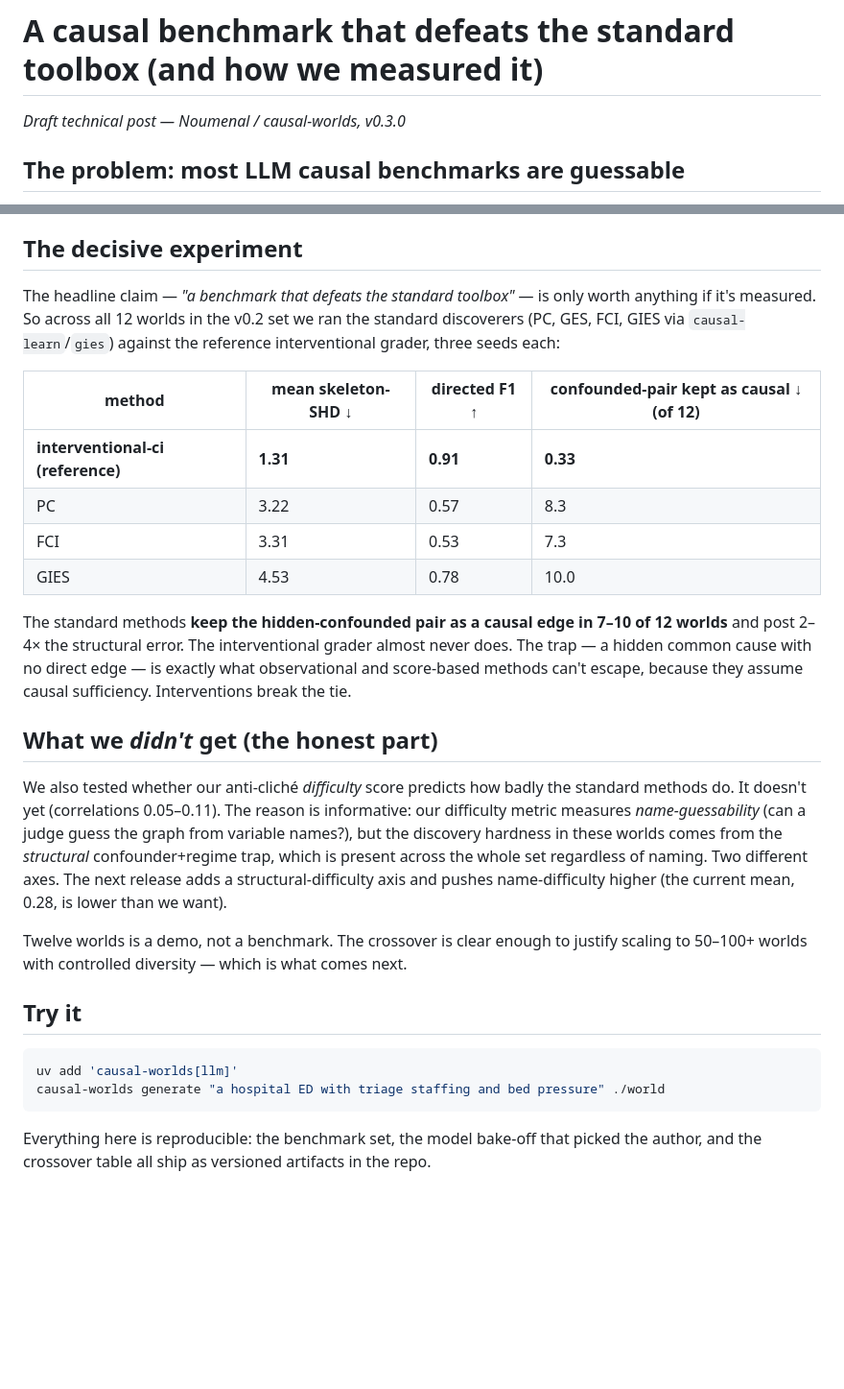
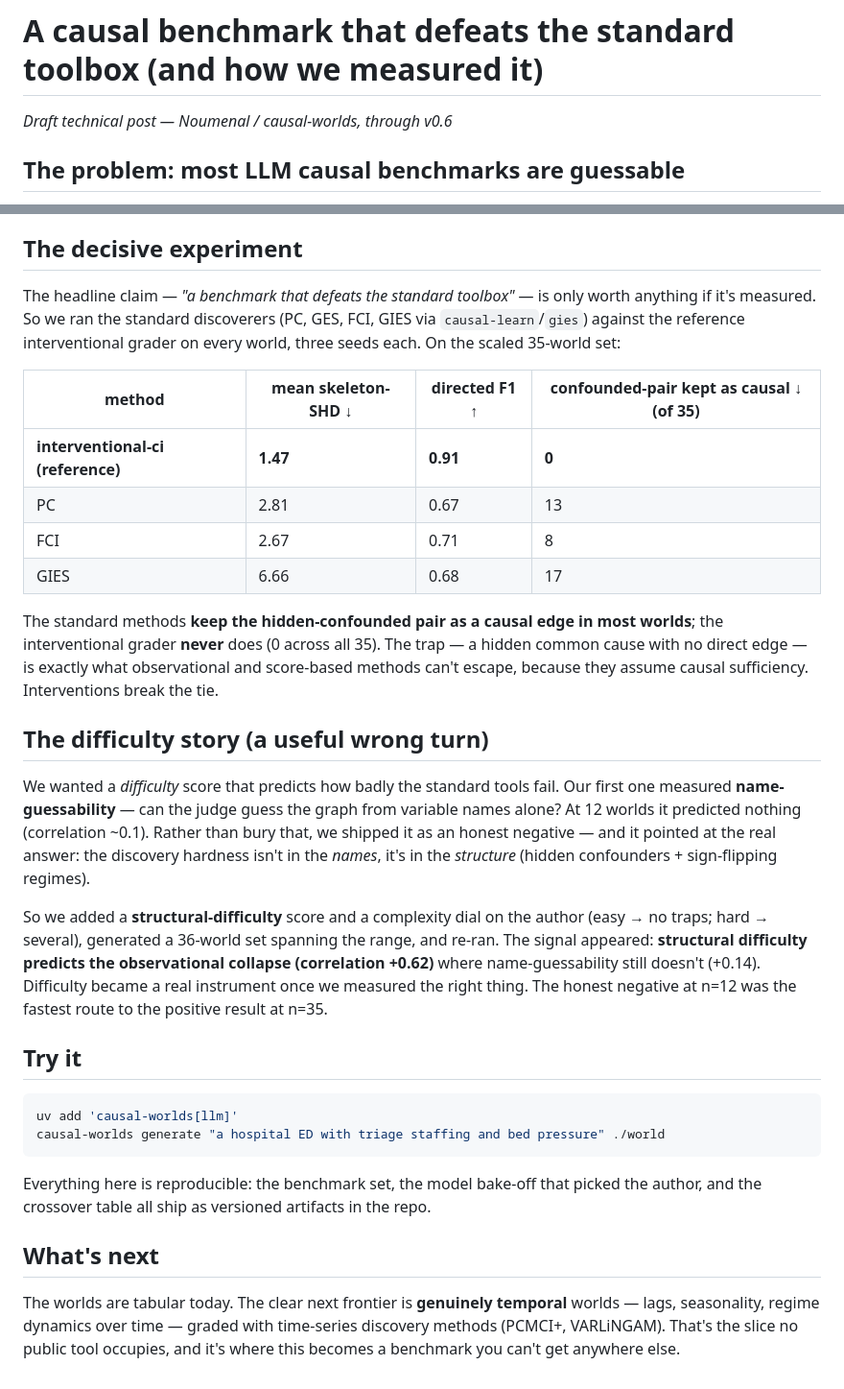
Before and after one commit to noumenal-ai/causal-worlds, a Markdown page: docs/blog-the-decisive-experiment.md, 2 parts joined by grey strips. Shown at 96% size. GitHub-like rendering; blank space fills up the shorter version.

Commit message:
docs: sync blog + paper skeleton to the v0.5 scaled findings
Both predated the scaling work and still showed the v0.3 honest negative as the latest word.

- blog: crossover table now the 35-world numbers (grader confounded-kept 0 vs 8-17); reframes the
  difficulty arc as honest-negative-at-n=12 -> structural hypothesis -> confirmed at scale (+0.62);
  adds a "what's next" (temporal worlds).
- paper: abstract filled with the scaled headline numbers; method notes the two difficulty axes +
  complexity knob; limitations updated (n=35, single-judge faithfulness, tabular/temporal).

Repo-only drafts (not in the wheel) -> no version bump.

```diff
--- a/docs/blog-the-decisive-experiment.md
+++ b/docs/blog-the-decisive-experiment.md
@@ -1,6 +1,6 @@
 # A causal benchmark that defeats the standard toolbox (and how we measured it)
 
-*Draft technical post — Noumenal / causal-worlds, v0.3.0*
+*Draft technical post — Noumenal / causal-worlds, through v0.6*
 
 ## The problem: most LLM causal benchmarks are guessable
 
@@ -32,32 +32,35 @@ no real-world data is needed and there's nothing to leak.
 ## The decisive experiment
 
 The headline claim — *"a benchmark that defeats the standard toolbox"* — is only worth anything if
-it's measured. So across all 12 worlds in the v0.2 set we ran the standard discoverers (PC, GES, FCI,
-GIES via `causal-learn`/`gies`) against the reference interventional grader, three seeds each:
+it's measured. So we ran the standard discoverers (PC, GES, FCI, GIES via `causal-learn`/`gies`)
+against the reference interventional grader on every world, three seeds each. On the scaled 35-world
+set:
 
-| method | mean skeleton-SHD ↓ | directed F1 ↑ | confounded-pair kept as causal ↓ (of 12) |
+| method | mean skeleton-SHD ↓ | directed F1 ↑ | confounded-pair kept as causal ↓ (of 35) |
 |---|---|---|---|
-| **interventional-ci (reference)** | **1.31** | **0.91** | **0.33** |
-| PC | 3.22 | 0.57 | 8.3 |
-| FCI | 3.31 | 0.53 | 7.3 |
-| GIES | 4.53 | 0.78 | 10.0 |
+| **interventional-ci (reference)** | **1.47** | **0.91** | **0** |
+| PC | 2.81 | 0.67 | 13 |
+| FCI | 2.67 | 0.71 | 8 |
+| GIES | 6.66 | 0.68 | 17 |
 
-The standard methods **keep the hidden-confounded pair as a causal edge in 7–10 of 12 worlds** and
-post 2–4× the structural error. The interventional grader almost never does. The trap — a hidden
-common cause with no direct edge — is exactly what observational and score-based methods can't escape,
-because they assume causal sufficiency. Interventions break the tie.
+The standard methods **keep the hidden-confounded pair as a causal edge in most worlds**; the
+interventional grader **never** does (0 across all 35). The trap — a hidden common cause with no direct
+edge — is exactly what observational and score-based methods can't escape, because they assume causal
+sufficiency. Interventions break the tie.
 
-## What we *didn't* get (the honest part)
+## The difficulty story (a useful wrong turn)
 
-We also tested whether our anti-cliché *difficulty* score predicts how badly the standard methods do.
-It doesn't yet (correlations 0.05–0.11). The reason is informative: our difficulty metric measures
-*name-guessability* (can a judge guess the graph from variable names?), but the discovery hardness in
-these worlds comes from the *structural* confounder+regime trap, which is present across the whole set
-regardless of naming. Two different axes. The next release adds a structural-difficulty axis and pushes
-name-difficulty higher (the current mean, 0.28, is lower than we want).
+We wanted a *difficulty* score that predicts how badly the standard tools fail. Our first one measured
+**name-guessability** — can the judge guess the graph from variable names alone? At 12 worlds it
+predicted nothing (correlation ~0.1). Rather than bury that, we shipped it as an honest negative — and
+it pointed at the real answer: the discovery hardness isn't in the *names*, it's in the *structure*
+(hidden confounders + sign-flipping regimes).
 
-Twelve worlds is a demo, not a benchmark. The crossover is clear enough to justify scaling to 50–100+
-worlds with controlled diversity — which is what comes next.
+So we added a **structural-difficulty** score and a complexity dial on the author (easy → no traps;
+hard → several), generated a 36-world set spanning the range, and re-ran. The signal appeared:
+**structural difficulty predicts the observational collapse (correlation +0.62)** where
+name-guessability still doesn't (+0.14). Difficulty became a real instrument once we measured the
+right thing. The honest negative at n=12 was the fastest route to the positive result at n=35.
 
 ## Try it
 
@@ -68,3 +71,10 @@ causal-worlds generate "a hospital ED with triage staffing and bed pressure" ./w
 
 Everything here is reproducible: the benchmark set, the model bake-off that picked the author, and the
 crossover table all ship as versioned artifacts in the repo.
+
+## What's next
+
+The worlds are tabular today. The clear next frontier is **genuinely temporal** worlds — lags,
+seasonality, regime dynamics over time — graded with time-series discovery methods (PCMCI+,
+VARLiNGAM). That's the slice no public tool occupies, and it's where this becomes a benchmark you
+can't get anywhere else.
```
Also changed, not shown: paper/README.md (+18 -8 lines).
